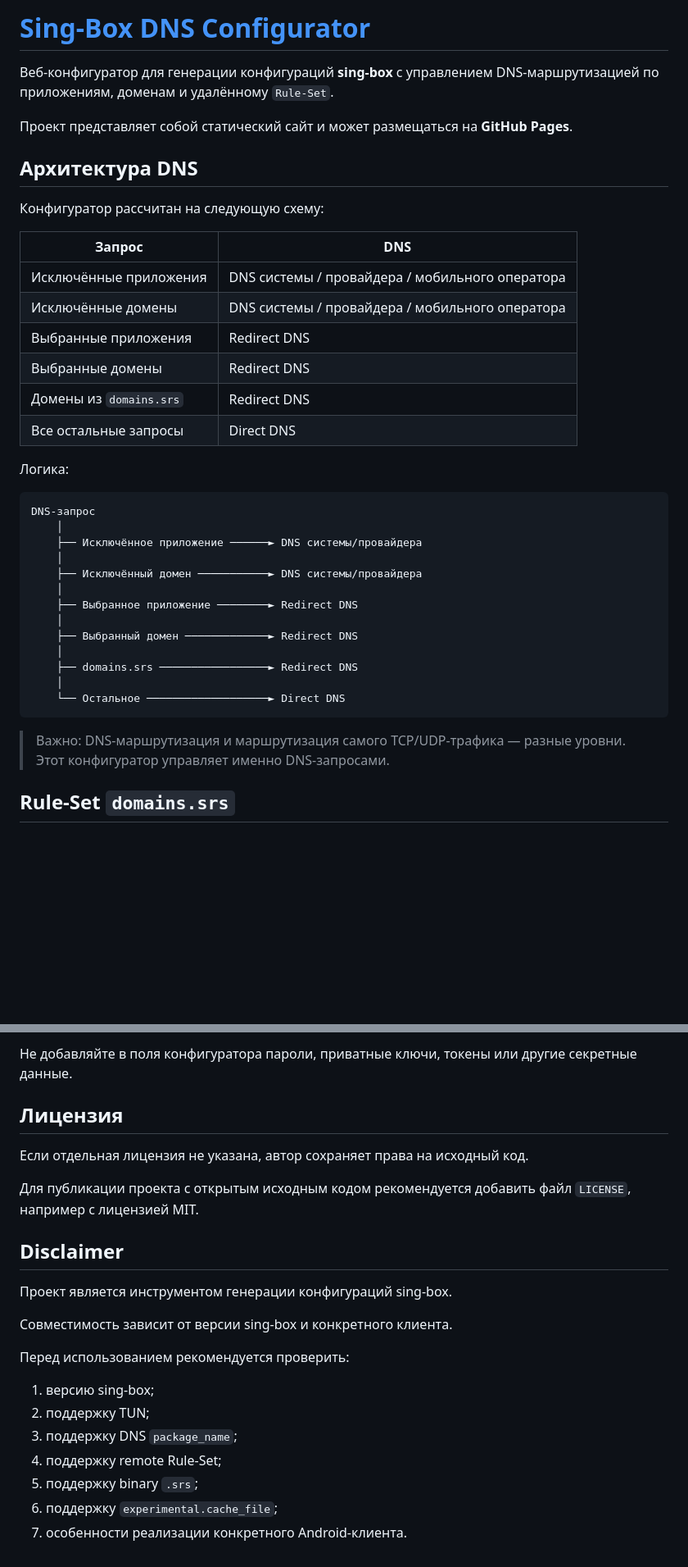
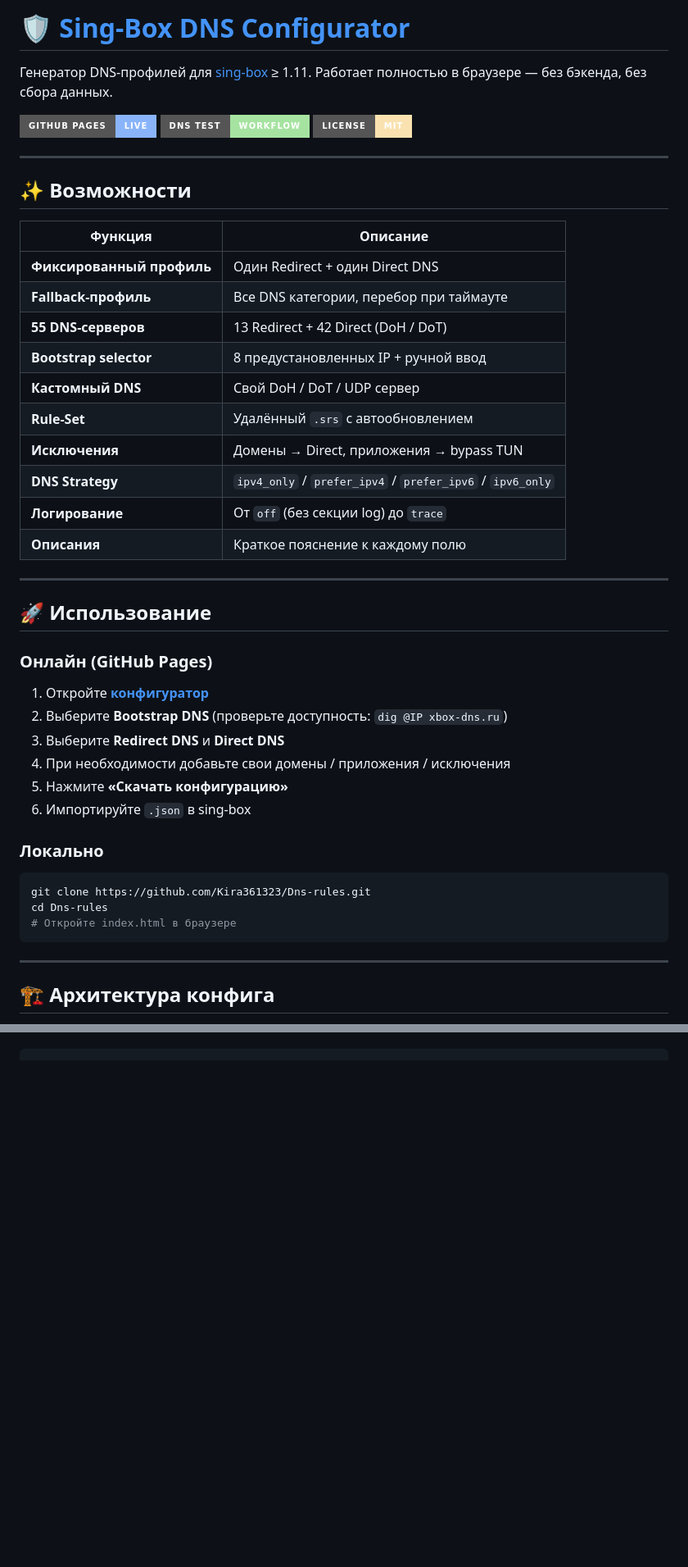
Before and after one commit to Kira361323/sing-box-generator, a Markdown page: README.md, 2 parts joined by grey strips. Shown at 82% size. Rendered like a GitHub page; badges without logos; blank space fills up the shorter version.

````diff
--- a/README.md
+++ b/README.md
@@ -1,41 +1,51 @@
-# [Sing-Box DNS Configurator](https://kira361323.github.io/sing-box-generator/)
+# 🛡️ [Sing-Box DNS Configurator](https://kira361323.github.io/sing-box-generator/)
 
-Веб-конфигуратор для генерации конфигураций **sing-box** с управлением DNS-маршрутизацией по приложениям, доменам и удалённому `Rule-Set`.
+Генератор DNS-профилей для [sing-box](https://github.com/SagerNet/sing-box) ≥ 1.11.
+Работает полностью в браузере — без бэкенда, без сбора данных.
 
-Проект представляет собой статический сайт и может размещаться на **GitHub Pages**.
+[![GitHub Pages](https://img.shields.io/badge/GitHub_Pages-Live-89b4fa?style=for-the-badge&logo=github)](https://Kira361323.github.io/Dns-rules/)
+[![DNS Test](https://img.shields.io/badge/DNS_Test-Workflow-a6e3a1?style=for-the-badge&logo=githubactions)](https://github.com/Kira361323/Dns-rules/actions/workflows/dns-test.yml)
+[![License](https://img.shields.io/badge/License-MIT-f9e2af?style=for-the-badge)](LICENSE)
 
-## Архитектура DNS
+---
 
-Конфигуратор рассчитан на следующую схему:
+## ✨ Возможности
 
-| Запрос | DNS |
-|---|---|
-| Исключённые приложения | DNS системы / провайдера / мобильного оператора |
-| Исключённые домены | DNS системы / провайдера / мобильного оператора |
-| Выбранные приложения | Redirect DNS |
-| Выбранные домены | Redirect DNS |
-| Домены из `domains.srs` | Redirect DNS |
-| Все остальные запросы | Direct DNS |
+| Функция | Описание |
+|---------|----------|
+| **Фиксированный профиль** | Один Redirect + один Direct DNS |
+| **Fallback-профиль** | Все DNS категории, перебор при таймауте |
+| **55 DNS-серверов** | 13 Redirect + 42 Direct (DoH / DoT) |
+| **Bootstrap selector** | 8 предустановленных IP + ручной ввод |
+| **Кастомный DNS** | Свой DoH / DoT / UDP сервер |
+| **Rule-Set** | Удалённый `.srs` с автообновлением |
+| **Исключения** | Домены → Direct, приложения → bypass TUN |
+| **DNS Strategy** | `ipv4_only` / `prefer_ipv4` / `prefer_ipv6` / `ipv6_only` |
+| **Логирование** | От `off` (без секции log) до `trace` |
+| **Описания** | Краткое пояснение к каждому полю |
 
-Логика:
+---
 
-```text
-DNS-запрос
-    │
-    ├── Исключённое приложение ──────► DNS системы/провайдера
-    │
-    ├── Исключённый домен ───────────► DNS системы/провайдера
-    │
-    ├── Выбранное приложение ────────► Redirect DNS
-    │
-    ├── Выбранный домен ─────────────► Redirect DNS
-    │
-    ├── domains.srs ─────────────────► Redirect DNS
-    │
-    └── Остальное ───────────────────► Direct DNS
+## 🚀 Использование
+
+### Онлайн (GitHub Pages)
+
+1. Откройте **[конфигуратор](https://Kira361323.github.io/Dns-rules/)**
+2. Выберите **Bootstrap DNS** (проверьте доступность: `dig @IP xbox-dns.ru`)
+3. Выберите **Redirect DNS** и **Direct DNS**
+4. При необходимости добавьте свои домены / приложения / исключения
+5. Нажмите **«Скачать конфигурацию»**
+6. Импортируйте `.json` в sing-box
+
+### Локально
+
+```bash
+git clone https://github.com/Kira361323/Dns-rules.git
+cd Dns-rules
+# Откройте index.html в браузере
 ```
 
-> Важно: DNS-маршрутизация и маршрутизация самого TCP/UDP-трафика — разные уровни. Этот конфигуратор управляет именно DNS-запросами.
+---
 
-## Rule-Set `domains.srs`
+## 🏗️ Архитектура конфига
 
@@ -453,23 +191,0 @@ DNS Rules
-Не добавляйте в поля конфигуратора пароли, приватные ключи, токены или другие секретные данные.
-
-## Лицензия
-
-Если отдельная лицензия не указана, автор сохраняет права на исходный код.
-
-Для публикации проекта с открытым исходным кодом рекомендуется добавить файл `LICENSE`, например с лицензией MIT.
-
-## Disclaimer
-
-Проект является инструментом генерации конфигураций sing-box.
-
-Совместимость зависит от версии sing-box и конкретного клиента.
-
-Перед использованием рекомендуется проверить:
-
-1. версию sing-box;
-2. поддержку TUN;
-3. поддержку DNS `package_name`;
-4. поддержку remote Rule-Set;
-5. поддержку binary `.srs`;
-6. поддержку `experimental.cache_file`;
-7. особенности реализации конкретного Android-клиента.
````
Also changed, not shown: other parts of README.md (+132 -403 lines).
